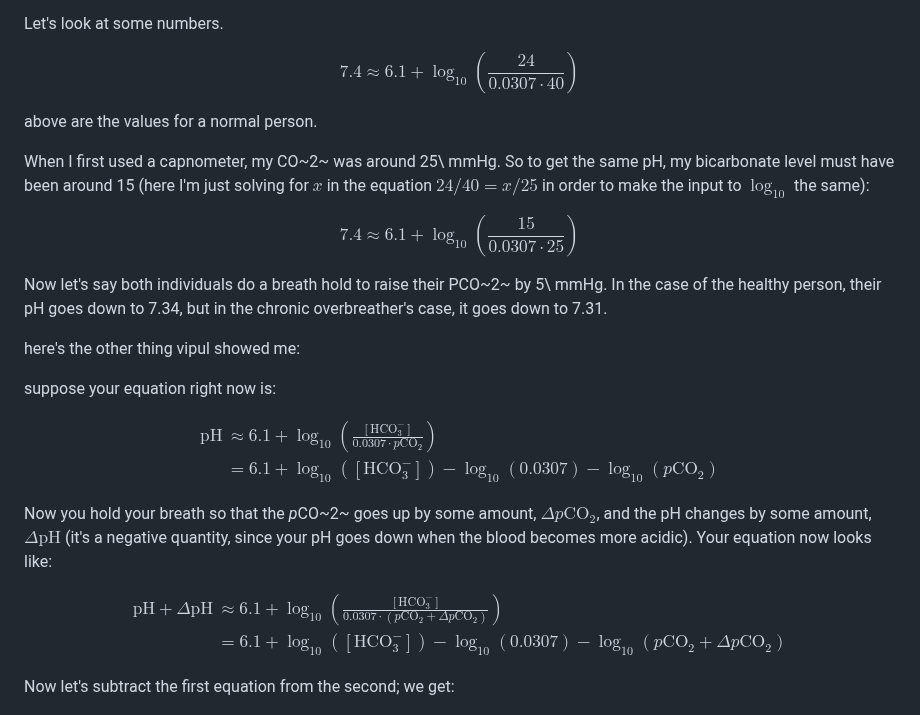
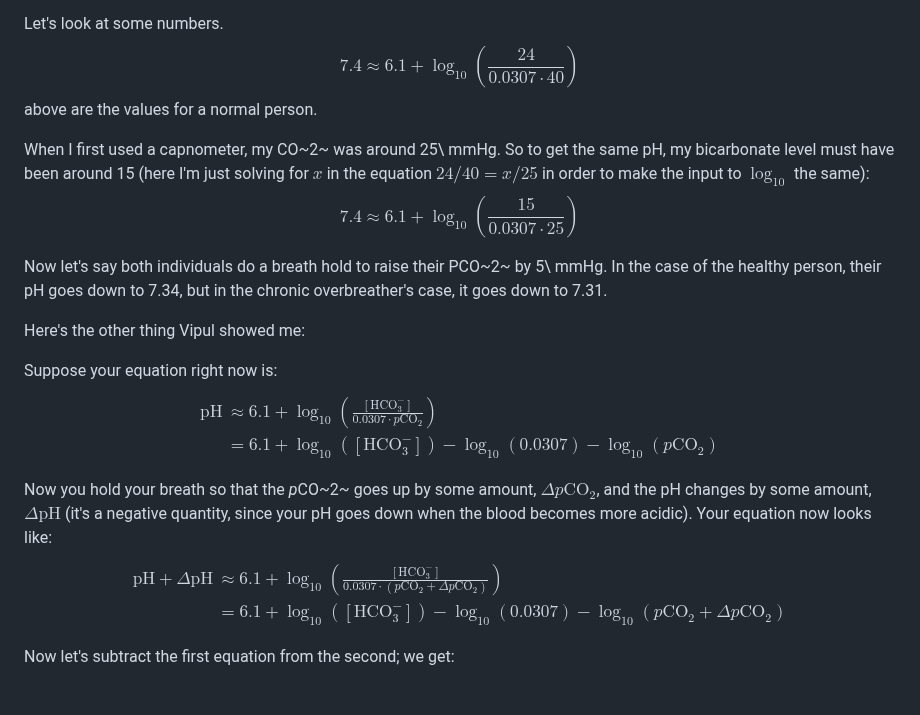
Before and after one commit to riceissa/breathing, a Markdown page: doc.md, the part around the change. GitHub-like rendering.

Commit message:
fix spacing

```diff
--- a/doc.md
+++ b/doc.md
@@ -315,36 +315,29 @@ Okay, so CO~2~ levels (partial pressure?) in the blood regulate breathing. Now l
 The important point is that because of the form of the Henderson--Hasselbalch equation, the more CO~2~ you have, the less sensitive pH is to slight increases in CO~2~. So breath holding for a few seconds does not cause air hunger/panic/suffocation. Whereas if your CO~2~ is already too low (hypocapnia), then your pH is still normal (thanks to the bicarbonate levels being adjusted by your kidneys), but because of the low CO~2~, even slight changes in CO~2~ can cause large shifts in pH. I think it's this decrease in pH (when CO~2~ rises, blood becomes more acidic so pH goes down) that triggers a strong sense of air hunger. If you give in to this urge and breathe, then your pH will be restored, so _temporarily_ you will feel better. But if you keep giving into this urge and breathing more and more, then over time you're shifting down your bicarbonate buffer even more. Your body adjusts. But that means your baseline CO~2~ also keeps decreasing. So now you're _even more_ sensitive to slight increases in CO~2~. It's a vicious cycle. (and this isn't even talking about the negative health effects of low CO~2~.)
 
 Let's look at some numbers.
-
 $$7.4 \approx 6.1 + \log_{10}\left(\frac{24}{0.0307 \cdot 40}\right)$$
-
 above are the values for a normal person.
 
 When I first used a capnometer, my CO~2~ was around 25\ mmHg. So to get the same pH, my bicarbonate level must have been around 15 (here I'm just solving for $x$ in the equation $24/40 = x/25$ in order to make the input to $\log_{10}$ the same):
-
 $$7.4 \approx 6.1 + \log_{10}\left(\frac{15}{0.0307 \cdot 25}\right)$$
 
 Now let's say both individuals do a breath hold to raise their PCO~2~ by 5\ mmHg. In the case of the healthy person, their pH goes down to 7.34, but in the chronic overbreather's case, it goes down to 7.31.
 
+Here's the other thing Vipul showed me:
 
-here's the other thing vipul showed me:
-
-suppose your equation right now is:
-
+Suppose your equation right now is:
 $$\begin{aligned}
   \mathrm{pH} &\approx 6.1 + \log_{10}\left(\frac{\mathrm{[HCO_3^-]}}{0.0307 \cdot p\mathrm{CO_2}}\right) \\
               &= 6.1 + \log_{10}(\mathrm{[HCO_3^-]}) - \log_{10}(0.0307) - \log_{10}(p\mathrm{CO_2})
 \end{aligned}$$
 
 Now you hold your breath so that the *p*CO~2~ goes up by some amount, $\Delta p\mathrm{CO_2}$, and the pH changes by some amount, $\Delta \mathrm{pH}$ (it's a negative quantity, since your pH goes down when the blood becomes more acidic). Your equation now looks like:
-
 $$\begin{aligned}
   \mathrm{pH} + \Delta \mathrm{pH} &\approx 6.1 + \log_{10}\left(\frac{\mathrm{[HCO_3^-]}}{0.0307 \cdot (p\mathrm{CO_2} + \Delta p\mathrm{CO_2})}\right) \\
                                    &= 6.1 + \log_{10}(\mathrm{[HCO_3^-]}) - \log_{10}(0.0307) - \log_{10}(p\mathrm{CO_2} + \Delta p\mathrm{CO_2})
 \end{aligned}$$
 
 Now let's subtract the first equation from the second; we get:
-
 $$\begin{aligned}
   \Delta \mathrm{pH} &= \log_{10}(p\mathrm{CO_2}) - \log_{10}(p\mathrm{CO_2} + \Delta p\mathrm{CO_2}) \\
                      &= \log_{10}\left(\frac{p\mathrm{CO_2}}{p\mathrm{CO_2} + \Delta p\mathrm{CO_2}}\right) \\
```
